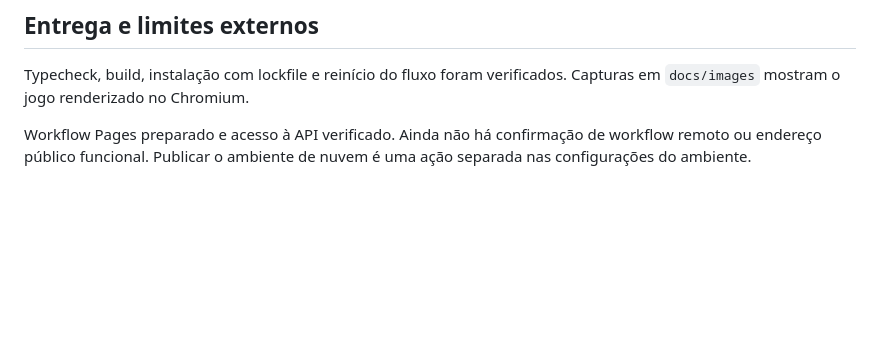
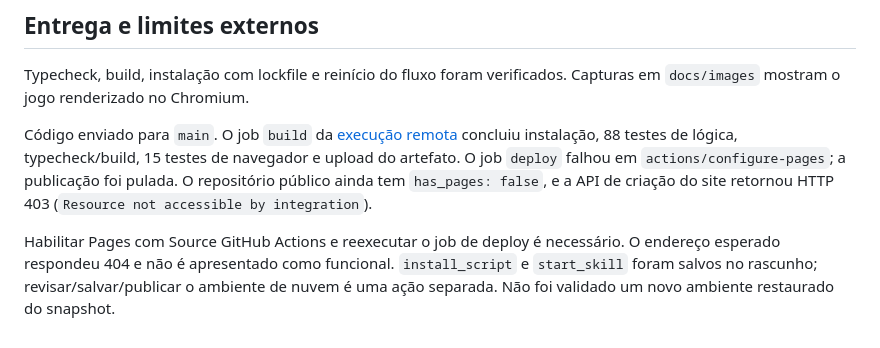
Before and after one commit to Helio965/Mario, a Markdown page: docs/VALIDACAO.md, the part around the change. Drawn GitHub-style; blank space fills up the shorter version.

```diff
--- a/docs/VALIDACAO.md
+++ b/docs/VALIDACAO.md
@@ -28,4 +28,6 @@ Gamepad usa `navigator.getGamepads` simulado. Toque usa eventos Chrome DevTools
 
 Typecheck, build, instalação com lockfile e reinício do fluxo foram verificados. Capturas em `docs/images` mostram o jogo renderizado no Chromium.
 
-Workflow Pages preparado e acesso à API verificado. Ainda não há confirmação de workflow remoto ou endereço público funcional. Publicar o ambiente de nuvem é uma ação separada nas configurações do ambiente.
+Código enviado para `main`. O job `build` da [execução remota](https://github.com/Helio965/Mario/actions/runs/37821366667) concluiu instalação, 88 testes de lógica, typecheck/build, 15 testes de navegador e upload do artefato. O job `deploy` falhou em `actions/configure-pages`; a publicação foi pulada. O repositório público ainda tem `has_pages: false`, e a API de criação do site retornou HTTP 403 (`Resource not accessible by integration`).
+
+Habilitar Pages com Source GitHub Actions e reexecutar o job de deploy é necessário. O endereço esperado respondeu 404 e não é apresentado como funcional. `install_script` e `start_skill` foram salvos no rascunho; revisar/salvar/publicar o ambiente de nuvem é uma ação separada. Não foi validado um novo ambiente restaurado do snapshot.
```
Also changed, not shown: README.md (+4 -2 lines).
